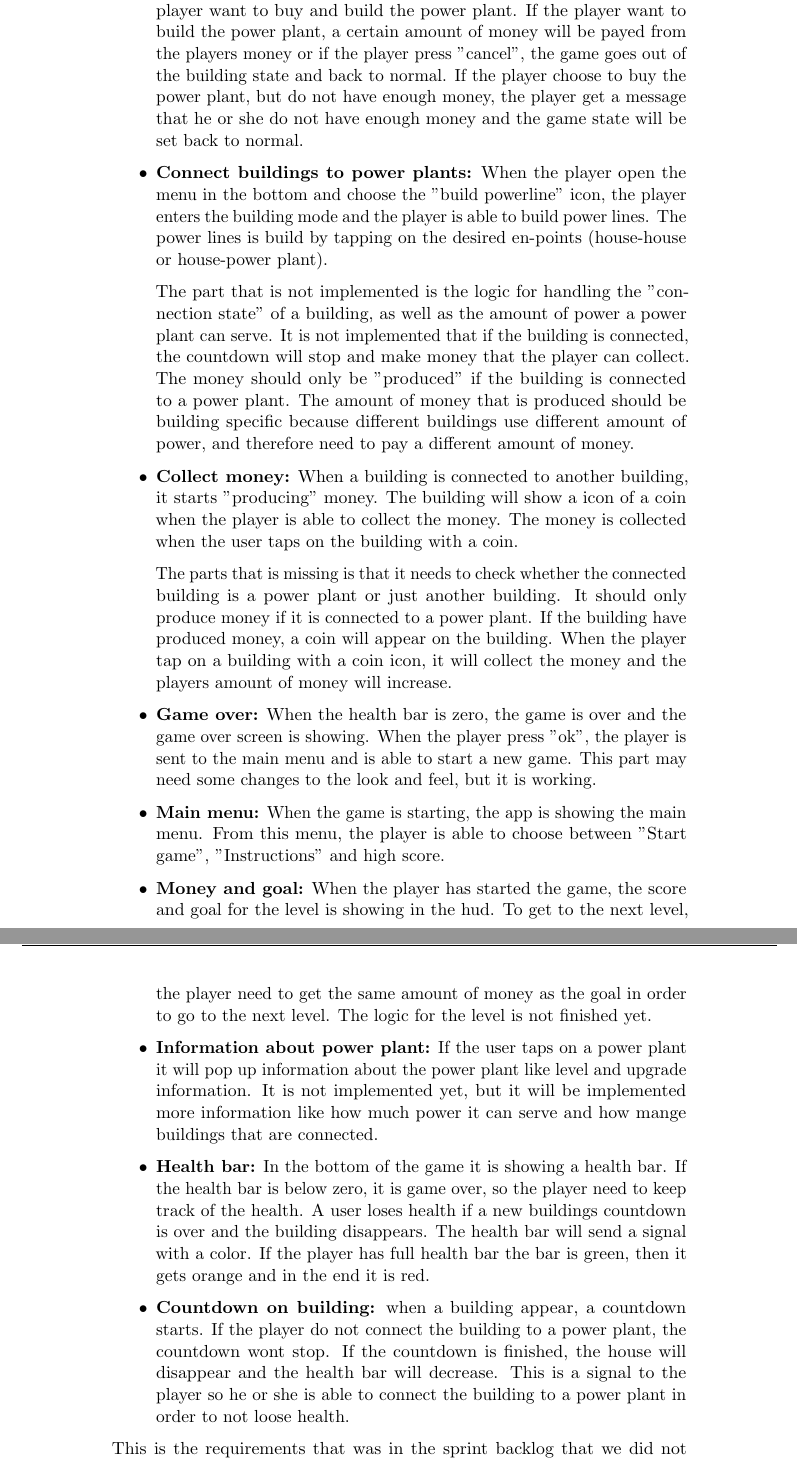
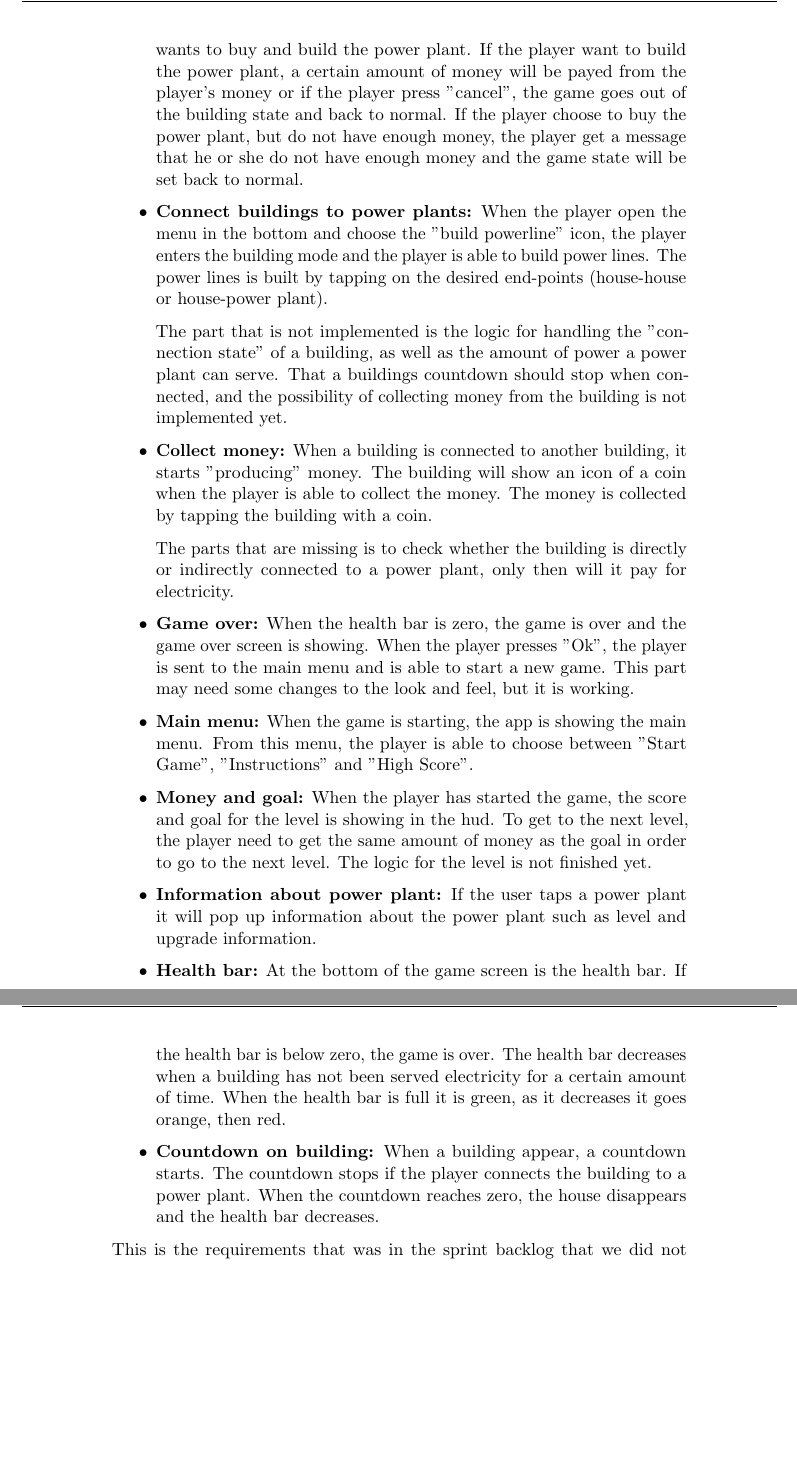
Before and after one commit to kpro-gr10/report, a LaTeX thesis (main.tex, which reads phases/sprint2.tex): two parts of pages 93 and 94 of 171, joined at a grey line, cut so that both start at the same text, the shorter picture padded with empty space. Compiled offline with pdfLaTeX.

Commit message:
corrections in implementations in sprint chapters

```diff
--- a/phases/sprint2.tex
+++ b/phases/sprint2.tex
@@ -162,61 +159,50 @@
 		tap on the screen where he or she wants to place the power plant. When the player taps on the
-		location to place the building, it will a appear a pop-up with the question if the player
-		want to buy and build the power plant. If the player want to build the power plant, a certain
-		amount of money will be payed from the players money or if the player press "cancel", the
+		location to place the building, a pop-up will appear, asking if the player
+		wants to buy and build the power plant. If the player want to build the power plant, a certain
+		amount of money will be payed from the player's money or if the player press "cancel", the
 		game goes out of the building state and back to normal. If the player choose to buy the
 		power plant, but do not have enough money, the player get a message that he or she do not have
 		enough money and the game state will be set back to normal.
 
 		\item {\bf Connect buildings to power plants:} When the player open the menu in the bottom and
 		choose the "build powerline" icon, the player enters the building mode and the player is able
-		to build power lines. The power lines is build by tapping on the desired en-points (house-house
+		to build power lines. The power lines is built by tapping on the desired end-points (house-house
 		or house-power plant).
 
 		The part that is not implemented is the logic for handling the "connection state" of a building,
-		as well as the amount of power a power plant can serve. It is not implemented that if the building
-		is connected, the countdown will stop and make money that the player can collect. The money should
-		only be "produced" if the building is connected to a power plant. The amount of money that is
-		produced should be building specific because different buildings use different amount of power, and
-		therefore need to pay a different amount of money.
+		as well as the amount of power a power plant can serve. That a buildings countdown should stop when
+		connected, and the possibility of collecting money from the building is not implemented yet.
 
 		\item {\bf Collect money:} When a building is connected to another building, it starts
-		"producing" money. The building will show a icon of a coin when the player is able to
-		collect the money. The money is collected when the user taps on the building with a coin.
+		"producing" money. The building will show an icon of a coin when the player is able to
+		collect the money. The money is collected by tapping the building with a coin.
 
-		The parts that is missing is that it needs to check whether the connected building is a power plant
-		or just another building. It should only produce money if it is connected to a power plant.
-		If the building have produced money, a coin will appear on the building. When the player tap
-		on a building with a coin icon, it will collect the money and the players amount of money
-		will increase.
+		The parts that are missing is to check whether the building is directly or indirectly connected
+		to a power plant, only then will it pay for electricity.
 
 		\item {\bf Game over:} When the health bar is zero, the game is over and the game over screen
-		is showing. When the player press "ok", the player is sent to the main menu and is able to
+		is showing. When the player presses "Ok", the player is sent to the main menu and is able to
 		start a new game. This part may need some changes to the look and feel, but it is working.
 
 		\item {\bf Main menu:} When the game is starting, the app is showing the main menu.
-		From this menu, the player is able to choose between "Start game", "Instructions" and high score.
+		From this menu, the player is able to choose between "Start Game", "Instructions" and "High Score".
 
 		\item {\bf Money and goal:} When the player has started the game, the score and goal for
 		the level is showing in the hud. To get to the next level, the player need to get the same
 		amount of money as the goal in order to go to the next level. The logic for the level
 		is not finished yet.
 
-		\item {\bf Information about power plant:} If the user taps on a power plant it will pop up
-		information about the power plant like level and upgrade information. It is not implemented yet,
-		but it will be implemented more information like how much power it can serve and how mange
-		buildings that are connected.
+		\item {\bf Information about power plant:} If the user taps a power plant it will pop up
+		information about the power plant such as level and upgrade information.
 
-		\item {\bf Health bar:} In the bottom of the game it is showing a health bar. If the
-		health bar is below zero, it is game over, so the player need to keep track of the health.
-		A user loses health if a new buildings countdown is over and the building disappears.
-		The health bar will send a signal with a color. If the player has full health bar the bar is
-		green, then it gets orange and in the end it is red.
+		\item {\bf Health bar:} At the bottom of the game screen is the health bar. If the
+		health bar is below zero, the game is over. The health bar decreases when a building has not been
+		served electricity for a certain amount of time. When the health bar is full it is green, as it
+		decreases it goes orange, then red.
 
-		\item {\bf Countdown on building:} when a building appear, a countdown starts. If the player
-		do not connect the building to a power plant, the countdown wont stop. If the countdown is
-		finished, the house will disappear and the health bar will decrease. This is a signal to
-		the player so he or she is able to connect the building to a power plant in order to not loose
-		health.
+		\item {\bf Countdown on building:} When a building appear, a countdown starts. The countdown stops
+		if the player connects the building to a power plant. When the countdown reaches zero, the house
+		disappears and the health bar decreases.
 
 	\end{itemize}
 
```
Also changed, not shown: phases/sprint1.tex (+1 -1 lines), phases/sprint3.tex (+24 -29 lines), phases/sprint4.tex (+1 -1 lines), phases/sprint2.tex (21 more changed lines).
